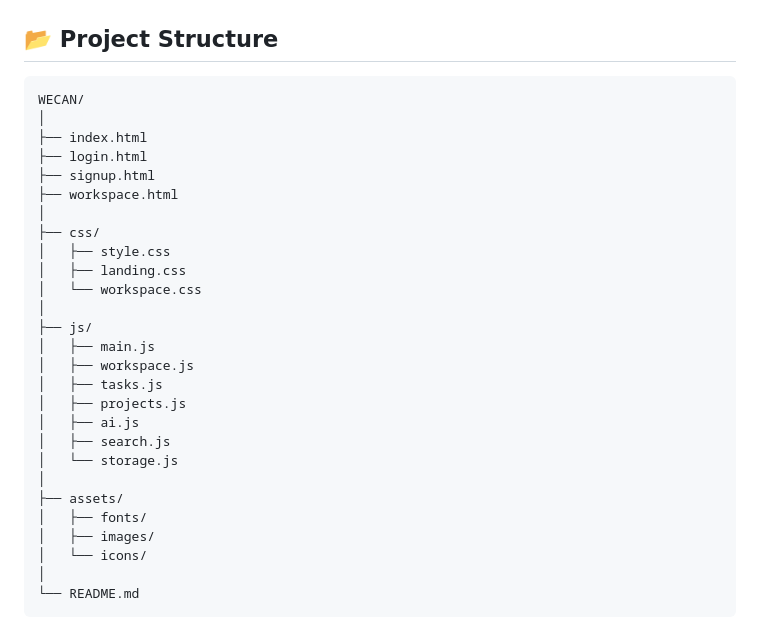
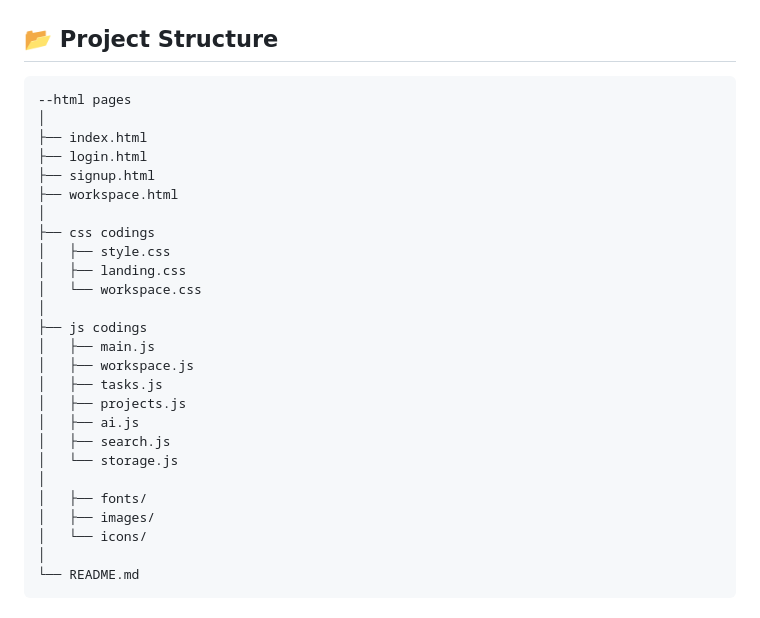
Before and after one commit to varsha0521/WECAN---Workspace, a Markdown page: README.md, the part around the change. GitHub-like rendering.

````diff
--- a/README.md
+++ b/README.md
@@ -131,20 +131,20 @@ WECAN is intentionally built using **HTML, CSS, and Vanilla JavaScript** to demo
 
 ## 📂 Project Structure
 
-```text
-WECAN/
+```WECAN
+--html pages
 │
 ├── index.html
 ├── login.html
 ├── signup.html
 ├── workspace.html
 │
-├── css/
+├── css codings
 │   ├── style.css
 │   ├── landing.css
 │   └── workspace.css
 │
-├── js/
+├── js codings
 │   ├── main.js
 │   ├── workspace.js
 │   ├── tasks.js
@@ -153,7 +153,6 @@ WECAN/
 │   ├── search.js
 │   └── storage.js
 │
-├── assets/
 │   ├── fonts/
 │   ├── images/
 │   └── icons/
````
